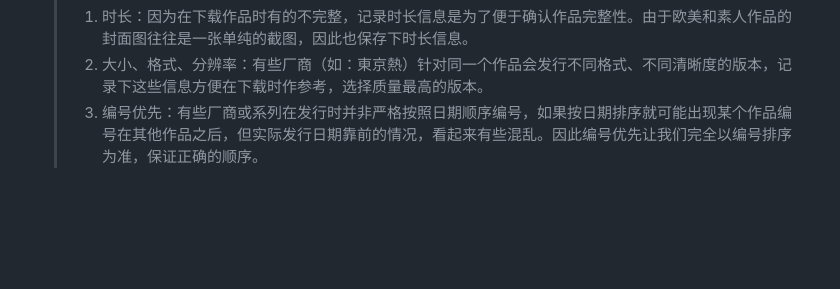
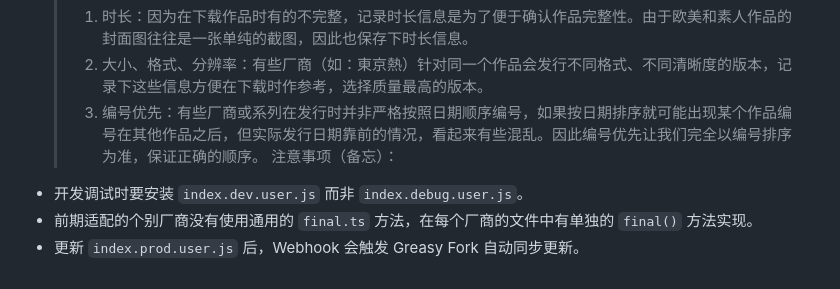
Before and after one commit to trojanyao/AV-Info-Saver, a Markdown page: readme.md, the part around the change. Drawn GitHub-style; blank space fills up the shorter version.

Commit message:
chore: update README

```diff
--- a/readme.md
+++ b/readme.md
@@ -111,3 +111,8 @@ v1.0.0 适配了 12 个常见的主流厂商，包括无码、有码、欧美、
    > 1. 时长：因为在下载作品时有的不完整，记录时长信息是为了便于确认作品完整性。由于欧美和素人作品的封面图往往是一张单纯的截图，因此也保存下时长信息。
    > 2. 大小、格式、分辨率：有些厂商（如：東京熱）针对同一个作品会发行不同格式、不同清晰度的版本，记录下这些信息方便在下载时作参考，选择质量最高的版本。
    > 3. 编号优先：有些厂商或系列在发行时并非严格按照日期顺序编号，如果按日期排序就可能出现某个作品编号在其他作品之后，但实际发行日期靠前的情况，看起来有些混乱。因此编号优先让我们完全以编号排序为准，保证正确的顺序。
+注意事项（备忘）：
+
+-   开发调试时要安装 `index.dev.user.js` 而非 `index.debug.user.js`。
+-   前期适配的个别厂商没有使用通用的 `final.ts` 方法，在每个厂商的文件中有单独的 `final()` 方法实现。
+-   更新 `index.prod.user.js` 后，Webhook 会触发 Greasy Fork 自动同步更新。
```
